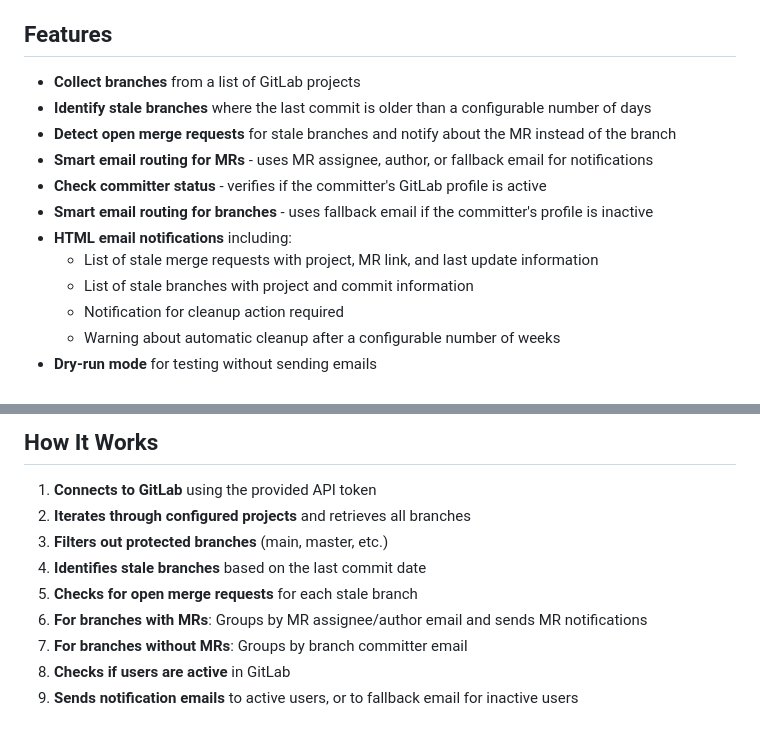
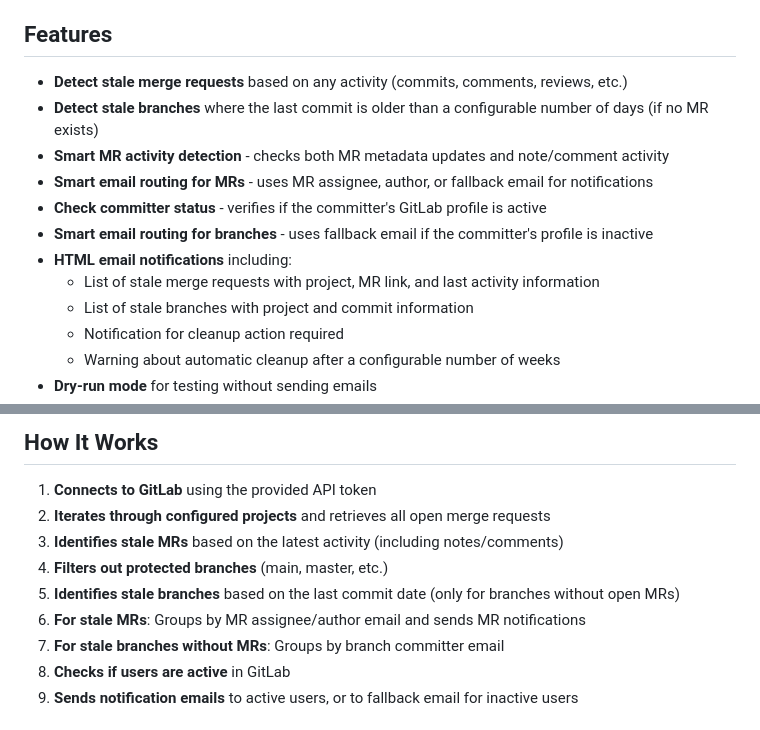
Before and after one commit to Re4zOon/repo-maintainer, a Markdown page: README.md, 2 parts joined by grey strips. GitHub-like rendering.

Commit message:
Update README to reflect new MR activity detection behavior
Co-authored-by: Re4zOon <9249934+Re4zOon@users.noreply.github.com>

```diff
--- a/README.md
+++ b/README.md
@@ -4,14 +4,14 @@ A Python script that identifies stale branches and merge requests in GitLab proj
 
 ## Features
 
-- **Collect branches** from a list of GitLab projects
-- **Identify stale branches** where the last commit is older than a configurable number of days
-- **Detect open merge requests** for stale branches and notify about the MR instead of the branch
+- **Detect stale merge requests** based on any activity (commits, comments, reviews, etc.)
+- **Detect stale branches** where the last commit is older than a configurable number of days (if no MR exists)
+- **Smart MR activity detection** - checks both MR metadata updates and note/comment activity
 - **Smart email routing for MRs** - uses MR assignee, author, or fallback email for notifications
 - **Check committer status** - verifies if the committer's GitLab profile is active
 - **Smart email routing for branches** - uses fallback email if the committer's profile is inactive
 - **HTML email notifications** including:
-  - List of stale merge requests with project, MR link, and last update information
+  - List of stale merge requests with project, MR link, and last activity information
   - List of stale branches with project and commit information
   - Notification for cleanup action required
   - Warning about automatic cleanup after a configurable number of weeks
@@ -103,12 +103,12 @@ python stale_branch_notifier.py -v
 ## How It Works
 
 1. **Connects to GitLab** using the provided API token
-2. **Iterates through configured projects** and retrieves all branches
-3. **Filters out protected branches** (main, master, etc.)
-4. **Identifies stale branches** based on the last commit date
-5. **Checks for open merge requests** for each stale branch
-6. **For branches with MRs**: Groups by MR assignee/author email and sends MR notifications
-7. **For branches without MRs**: Groups by branch committer email
+2. **Iterates through configured projects** and retrieves all open merge requests
+3. **Identifies stale MRs** based on the latest activity (including notes/comments)
+4. **Filters out protected branches** (main, master, etc.)
+5. **Identifies stale branches** based on the last commit date (only for branches without open MRs)
+6. **For stale MRs**: Groups by MR assignee/author email and sends MR notifications
+7. **For stale branches without MRs**: Groups by branch committer email
 8. **Checks if users are active** in GitLab
 9. **Sends notification emails** to active users, or to fallback email for inactive users
 
```
